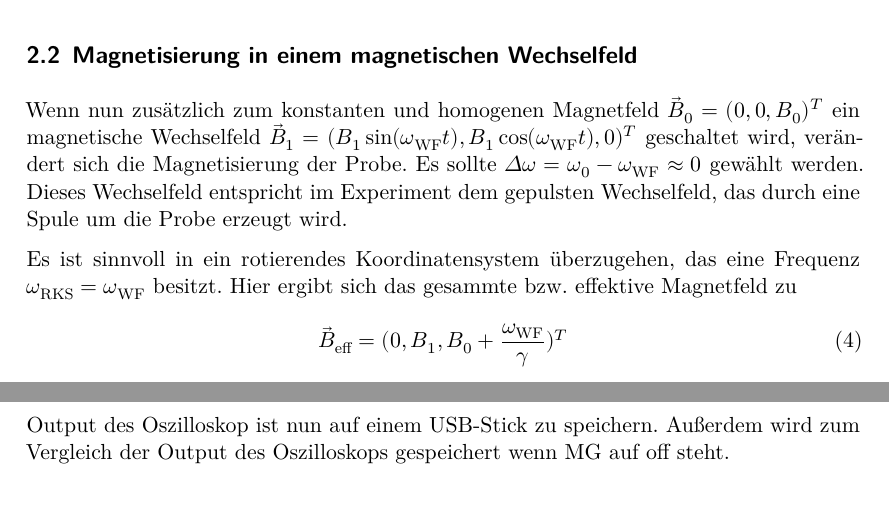
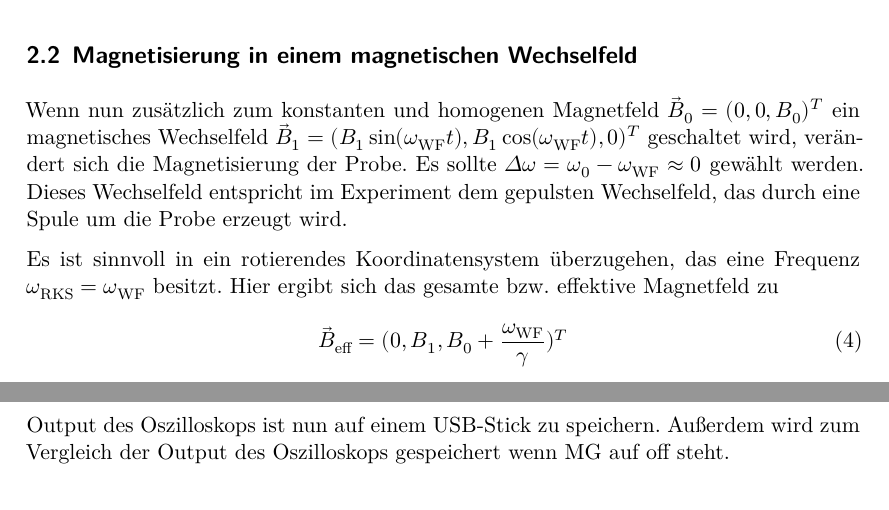
Before and after one commit to NicoJG/Fortgeschrittenenpraktikum, a LaTeX document (V49_gepulste_NMR/latex/main.tex, which reads V49_gepulste_NMR/latex/durchfuehrung.tex, V49_gepulste_NMR/latex/theorie.tex): two parts of pages 4 and 11 of 18, joined at a grey line, cut so that both start at the same text. Compiled offline with XeLaTeX.

Commit message:
V49, Theorie und Durchführung testgelesen

```diff
--- a/V49_gepulste_NMR/latex/durchfuehrung.tex
+++ b/V49_gepulste_NMR/latex/durchfuehrung.tex
@@ -56,7 +56,7 @@ Mit der Meiboom-Gill-Methode wird nun $T_2$ gemessen, also muss der Schalter MG
 Also sollte $A$ ein $\SI{90}{\degree}$-Puls und $B$ ein $\SI{180}{\degree}$-Puls sein.
 Allerdings werden viele $B$-Pulse benötigt, also wird $N$ auf 100 gestellt.
 Nun ist ein $\tau$ zu finden bei dem die FID Amplitude des letzten Pulses etwa $1/3$ der Amplitude des erste Pulses entspricht.
-Der Output des Oszilloskop ist nun auf einem USB-Stick zu speichern.
+Der Output des Oszilloskops ist nun auf einem USB-Stick zu speichern.
 Außerdem wird zum Vergleich der Output des Oszilloskops gespeichert wenn MG auf off steht.
 
 \subsection{Diffusionsmessung}
--- a/V49_gepulste_NMR/latex/theorie.tex
+++ b/V49_gepulste_NMR/latex/theorie.tex
@@ -40,13 +40,13 @@ Im thermischen Gleichgewicht stellt sich eine makroskopische Magnetisierung $\ve
 \subsection{Magnetisierung in einem magnetischen Wechselfeld}
 \label{ssec:Magnetisierung_wechsel}
 
-Wenn nun zusätzlich zum konstanten und homogenen Magnetfeld $\vec{B}_0 = (0,0,B_0)^T$ ein magnetische Wechselfeld
+Wenn nun zusätzlich zum konstanten und homogenen Magnetfeld $\vec{B}_0 = (0,0,B_0)^T$ ein magnetisches Wechselfeld
 $\vec{B}_1 = (B_1 \sin(\omega_\text{WF} t),B_1 \cos(\omega_\text{WF} t),0)^T$ geschaltet wird, verändert sich die Magnetisierung der Probe.
 Es sollte $\Delta \omega = \omega_0 - \omega_\text{WF} \approx 0$ gewählt werden.
 Dieses Wechselfeld entspricht im Experiment dem gepulsten Wechselfeld, das durch eine Spule um die Probe erzeugt wird.
 
 Es ist sinnvoll in ein rotierendes Koordinatensystem überzugehen, das eine Frequenz $\omega_\text{RKS} = \omega_\text{WF}$ besitzt.
-Hier ergibt sich das gesammte bzw. effektive Magnetfeld zu
+Hier ergibt sich das gesamte bzw. effektive Magnetfeld zu
 \begin{equation}
     \vec{B}_\text{eff} = (0, B_1, B_0 + \frac{\omega_\text{WF}}{\gamma})^T
 \end{equation}
```
Also changed, not shown: V49_gepulste_NMR/latex/durchfuehrung.tex (2 more changed lines), V49_gepulste_NMR/latex/theorie.tex (4 more changed lines).
